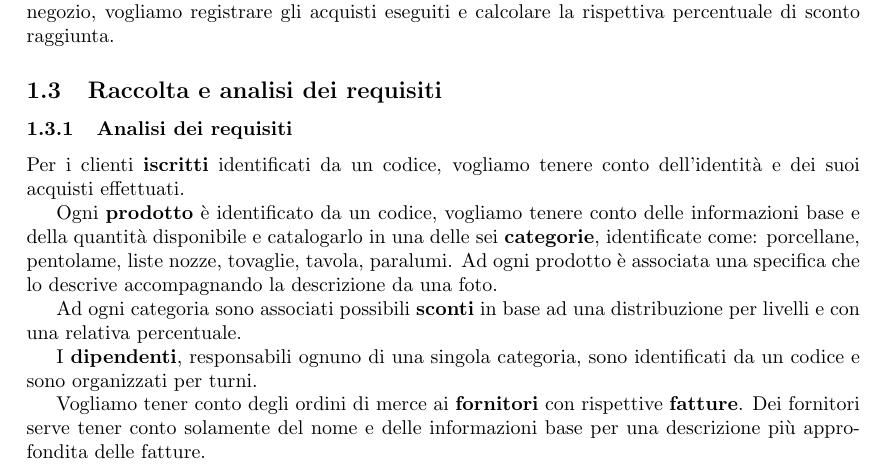
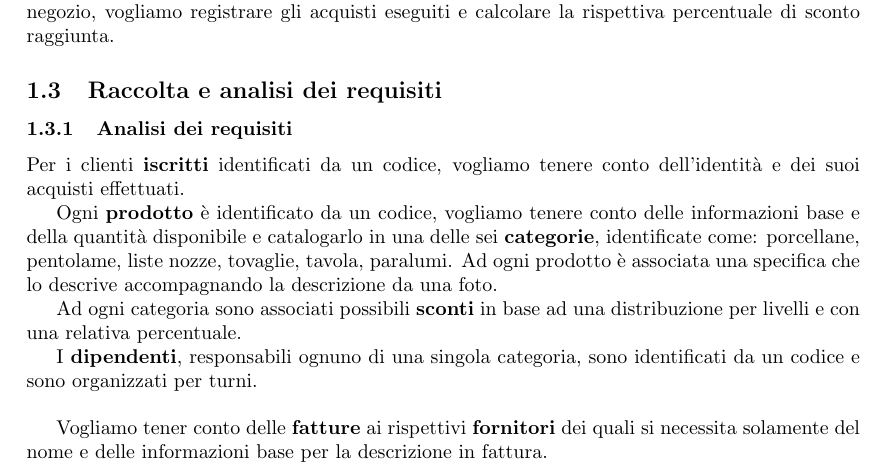
Before and after one commit to Polpetta/basidati2015, a LaTeX document (Relazione/relazione.tex, which reads Relazione/include/progettazioneConcettuale/raccoltaAnalisiReq.tex): part of page 3 of 10, cut so that both start at the same text. Compiled offline with pdfLaTeX.

Commit message:
Modifica definizione di fornitori-fatture

```diff
--- a/Relazione/include/progettazioneConcettuale/raccoltaAnalisiReq.tex
+++ b/Relazione/include/progettazioneConcettuale/raccoltaAnalisiReq.tex
@@ -11,11 +11,9 @@ Ogni \textbf{prodotto} \`e identificato da un codice, vogliamo tenere conto dell
 Ad ogni categoria sono associati possibili \textbf{sconti} in base ad una distribuzione per livelli e con una relativa percentuale.
 
 
-I \textbf{dipendenti}, responsabili ognuno di una singola categoria, sono identificati da un codice e sono organizzati per turni.
+I \textbf{dipendenti}, responsabili ognuno di una singola categoria, sono identificati da un codice e sono organizzati per turni. \\
 
-
-Vogliamo tener conto degli ordini di merce ai \textbf{fornitori} con rispettive \textbf{fatture}. Dei fornitori serve tener conto solamente del nome e delle informazioni base per una descrizione pi\`u approfondita delle fatture.  \\
-
+Vogliamo tener conto delle \textbf{fatture} ai rispettivi \textbf{fornitori} dei quali si necessita solamente del nome e delle informazioni base per la descrizione in fattura.
 
 \subsubsection{Glossario dei termini}
 \begin{center}
```
